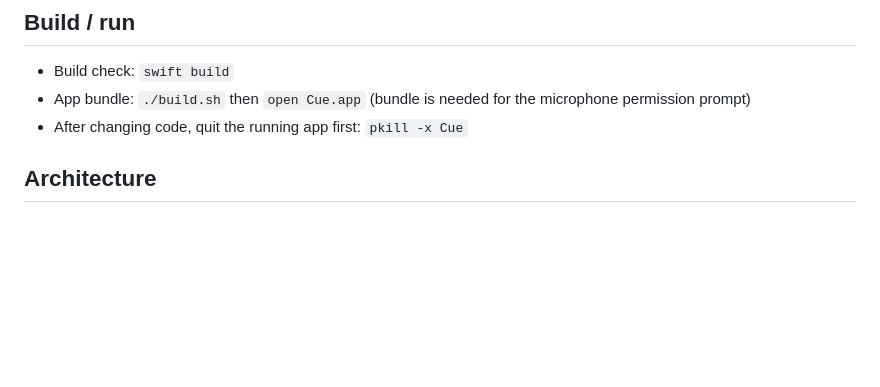
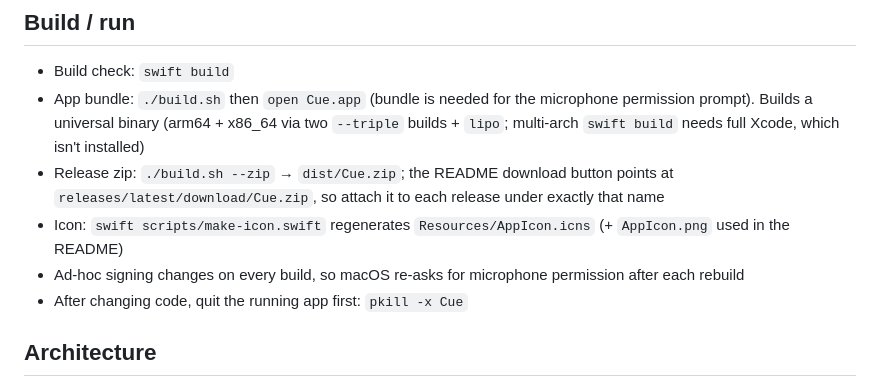
Before and after one commit to jasonzamp/nibbo, a Markdown page: CLAUDE.md, the part around the change. Rendered like a GitHub page; blank space fills up the shorter version.

```diff
--- a/CLAUDE.md
+++ b/CLAUDE.md
@@ -4,7 +4,10 @@ Native macOS menu-bar teleprompter (Swift Package, SwiftUI + AppKit, macOS 13+).
 
 ## Build / run
 - Build check: `swift build`
-- App bundle: `./build.sh` then `open Cue.app` (bundle is needed for the microphone permission prompt)
+- App bundle: `./build.sh` then `open Cue.app` (bundle is needed for the microphone permission prompt). Builds a universal binary (arm64 + x86_64 via two `--triple` builds + `lipo`; multi-arch `swift build` needs full Xcode, which isn't installed)
+- Release zip: `./build.sh --zip` → `dist/Cue.zip`; the README download button points at `releases/latest/download/Cue.zip`, so attach it to each release under exactly that name
+- Icon: `swift scripts/make-icon.swift` regenerates `Resources/AppIcon.icns` (+ `AppIcon.png` used in the README)
+- Ad-hoc signing changes on every build, so macOS re-asks for microphone permission after each rebuild
 - After changing code, quit the running app first: `pkill -x Cue`
 
 ## Architecture
```
Also changed, not shown: README.md (+43 -3 lines), Resources/AppIcon.png (added), 4 other files.
